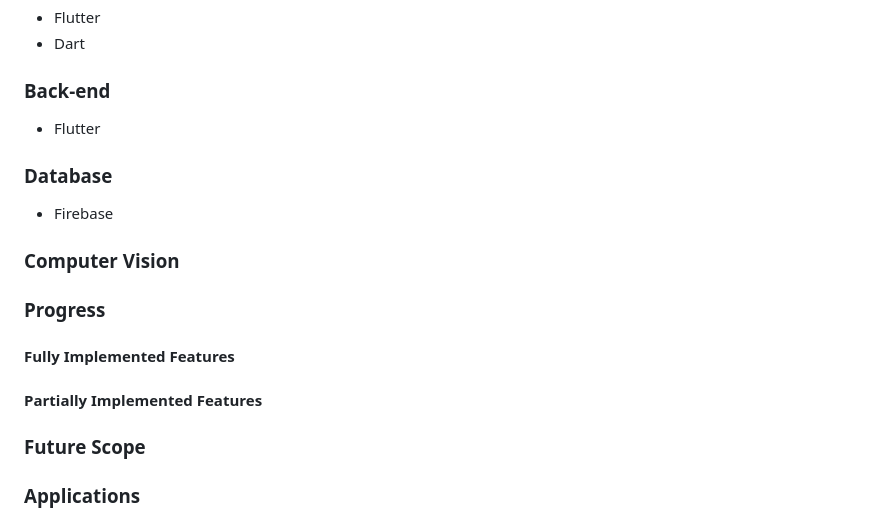
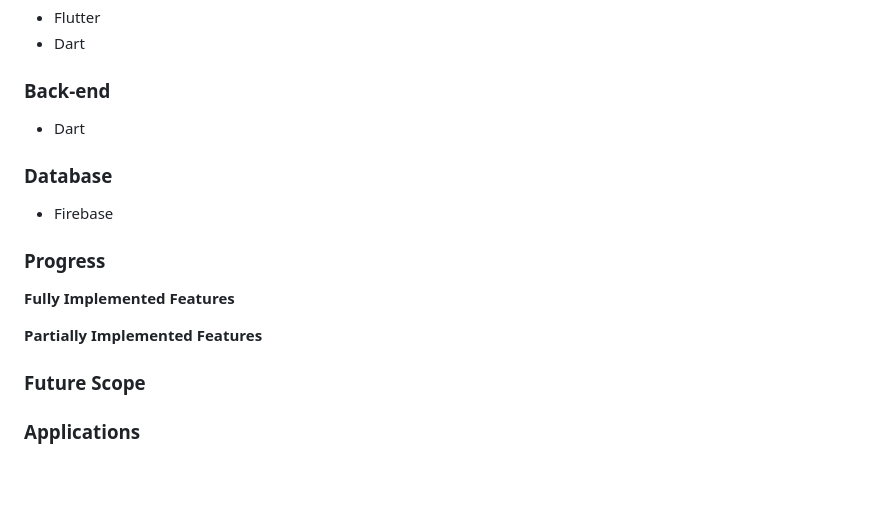
Before and after one commit to Shreyash16b/Counting_Lives, a Markdown page: README.md, the part around the change. GitHub-like rendering; blank space fills up the shorter version.

```diff
--- a/README.md
+++ b/README.md
@@ -60,17 +60,13 @@ Overall, a doctor appointment app serves as a one-stop solution for individuals
 - Flutter
 - Dart
 ### Back-end
-- Flutter
-
+- Dart
 ### Database
 - Firebase
-### Computer Vision
+### Progress
+**Fully Implemented Features**
 
-### Progress
-#### Fully Implemented Features
-
-#### Partially Implemented Features
-
+**Partially Implemented Features**
 
 ### Future Scope
 
```
